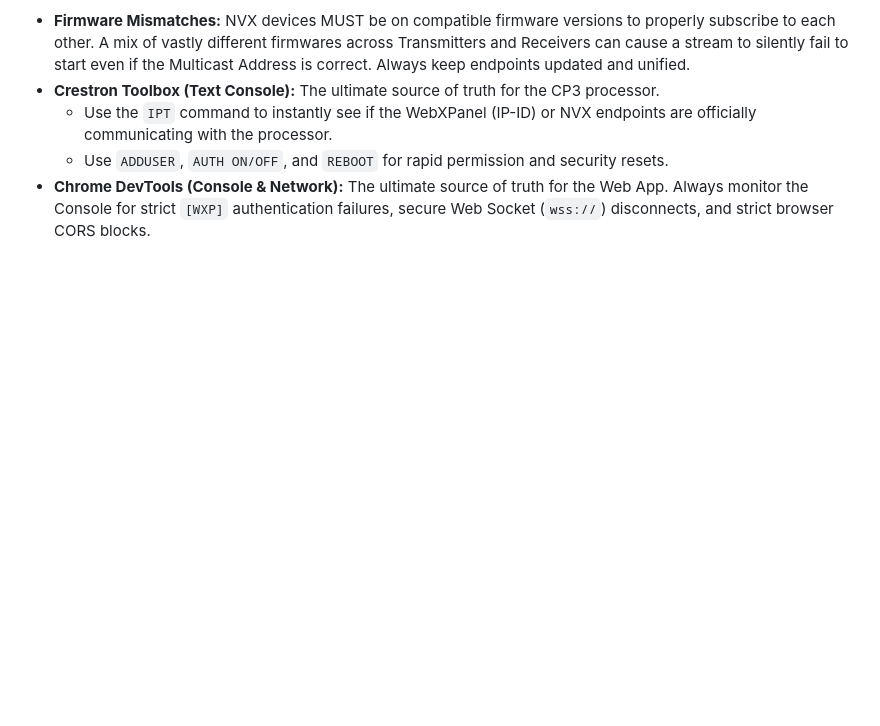
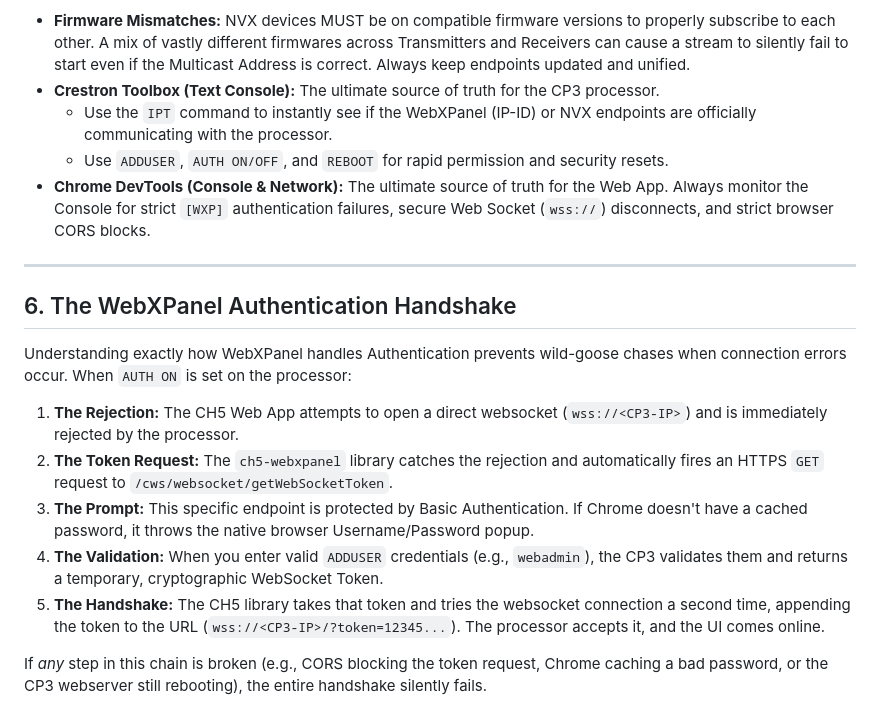
Before and after one commit to jjudge1901/crestron-nvx-interface, a Markdown page: NVX_BEST_PRACTICES.md, the part around the change. GitHub-like rendering; blank space fills up the shorter version.

Commit message:
docs: Add WebXPanel Auth Handshake mechanics

```diff
--- a/NVX_BEST_PRACTICES.md
+++ b/NVX_BEST_PRACTICES.md
@@ -57,3 +57,17 @@ When hunting down silent failures or dropped streams, rely on the correct tools
   * Use the `IPT` command to instantly see if the WebXPanel (IP-ID) or NVX endpoints are officially communicating with the processor.
   * Use `ADDUSER`, `AUTH ON/OFF`, and `REBOOT` for rapid permission and security resets.
 * **Chrome DevTools (Console & Network):** The ultimate source of truth for the Web App. Always monitor the Console for strict `[WXP]` authentication failures, secure Web Socket (`wss://`) disconnects, and strict browser CORS blocks.
+
+---
+
+## 6. The WebXPanel Authentication Handshake
+
+Understanding exactly how WebXPanel handles Authentication prevents wild-goose chases when connection errors occur. When `AUTH ON` is set on the processor:
+
+1. **The Rejection:** The CH5 Web App attempts to open a direct websocket (`wss://<CP3-IP>`) and is immediately rejected by the processor.
+2. **The Token Request:** The `ch5-webxpanel` library catches the rejection and automatically fires an HTTPS `GET` request to `/cws/websocket/getWebSocketToken`.
+3. **The Prompt:** This specific endpoint is protected by Basic Authentication. If Chrome doesn't have a cached password, it throws the native browser Username/Password popup.
+4. **The Validation:** When you enter valid `ADDUSER` credentials (e.g., `webadmin`), the CP3 validates them and returns a temporary, cryptographic WebSocket Token.
+5. **The Handshake:** The CH5 library takes that token and tries the websocket connection a second time, appending the token to the URL (`wss://<CP3-IP>/?token=12345...`). The processor accepts it, and the UI comes online.
+
+If *any* step in this chain is broken (e.g., CORS blocking the token request, Chrome caching a bad password, or the CP3 webserver still rebooting), the entire handshake silently fails.
```
